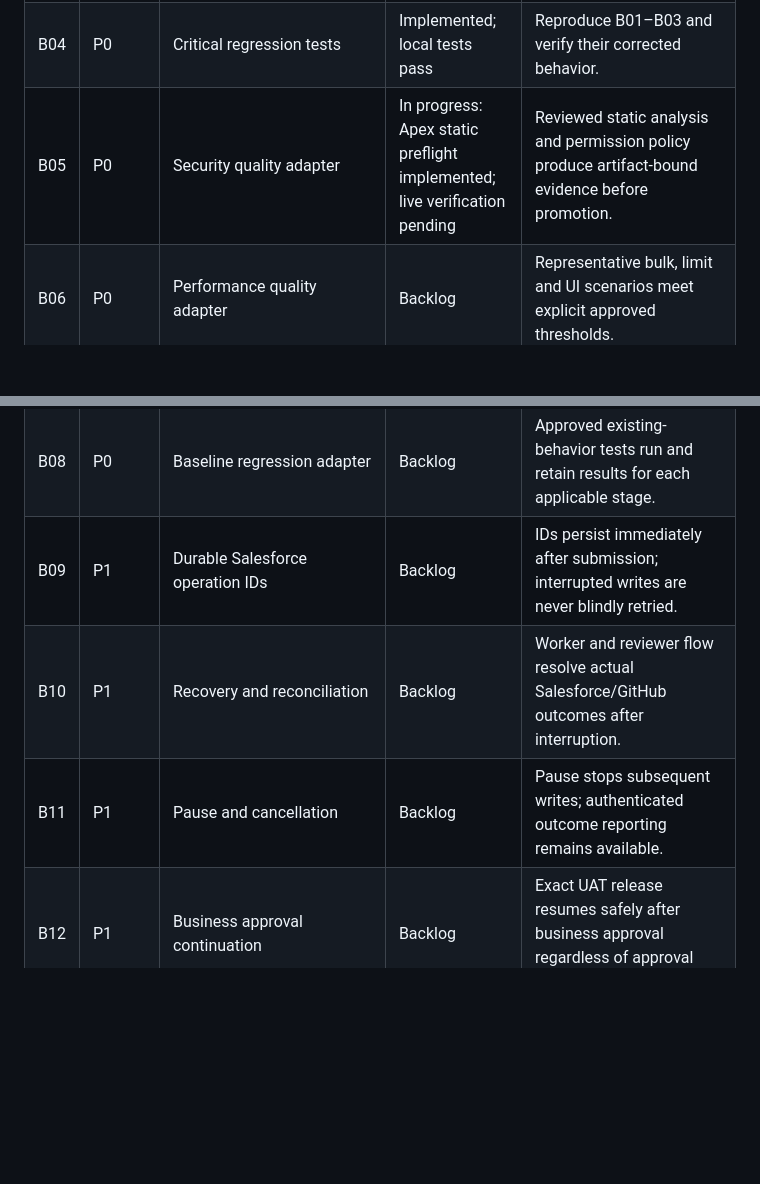
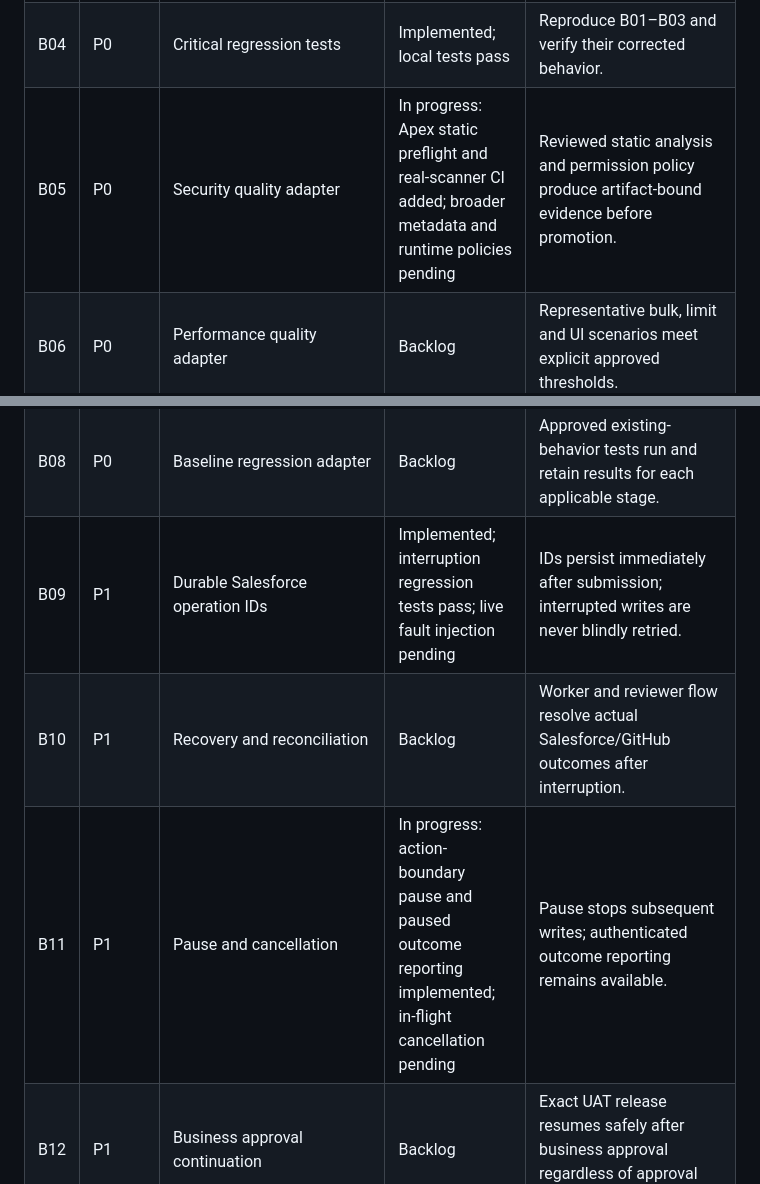
Before and after one commit to kamikaze1120/salesforce-delivery-agent, a Markdown page: docs/BACKLOG.md, 2 parts joined by grey strips. Rendered like a GitHub page; blank space fills up the shorter version.

Commit message:
Update backlog with implementation statuses
Updated the status of the Security quality adapter, Durable Salesforce operation IDs, and Pause and cancellation items in the backlog.

```diff
--- a/docs/BACKLOG.md
+++ b/docs/BACKLOG.md
@@ -8,13 +8,13 @@ Baseline: independent audit of main `a064749`, 2026-10-12. Status is implementat
 | B02 | P0 | Deployment XML parsing | Implemented; local tests pass | Parse overall result independently of component outcomes; inconsistent success is rejected. |
 | B03 | P0 | Permission XML policy | Implemented; local tests pass | Namespace-equivalent permissions receive identical structural checks; forbidden access is rejected. |
 | B04 | P0 | Critical regression tests | Implemented; local tests pass | Reproduce B01–B03 and verify their corrected behavior. |
-| B05 | P0 | Security quality adapter | In progress: Apex static preflight implemented; live verification pending | Reviewed static analysis and permission policy produce artifact-bound evidence before promotion. |
+| B05 | P0 | Security quality adapter | In progress: Apex static preflight and real-scanner CI added; broader metadata and runtime policies pending | Reviewed static analysis and permission policy produce artifact-bound evidence before promotion. |
 | B06 | P0 | Performance quality adapter | Backlog | Representative bulk, limit and UI scenarios meet explicit approved thresholds. |
 | B07 | P0 | Destination license gate | Backlog | Every target provides applicable feature, permission, limit and dependency evidence; unknown blocks. |
 | B08 | P0 | Baseline regression adapter | Backlog | Approved existing-behavior tests run and retain results for each applicable stage. |
-| B09 | P1 | Durable Salesforce operation IDs | Backlog | IDs persist immediately after submission; interrupted writes are never blindly retried. |
+| B09 | P1 | Durable Salesforce operation IDs | Implemented; interruption regression tests pass; live fault injection pending | IDs persist immediately after submission; interrupted writes are never blindly retried. |
 | B10 | P1 | Recovery and reconciliation | Backlog | Worker and reviewer flow resolve actual Salesforce/GitHub outcomes after interruption. |
-| B11 | P1 | Pause and cancellation | Backlog | Pause stops subsequent writes; authenticated outcome reporting remains available. |
+| B11 | P1 | Pause and cancellation | In progress: action-boundary pause and paused outcome reporting implemented; in-flight cancellation pending | Pause stops subsequent writes; authenticated outcome reporting remains available. |
 | B12 | P1 | Business approval continuation | Backlog | Exact UAT release resumes safely after business approval regardless of approval timing. |
 | B13 | P1 | Org-wide deployment locks | Backlog | Concurrent deliveries cannot mutate the same target through this platform. |
 | B14 | P1 | Existing metadata retrieval | Backlog | Relevant source, Flows, permissions, sharing and dependencies are retrieved with explicit limits. |
```
